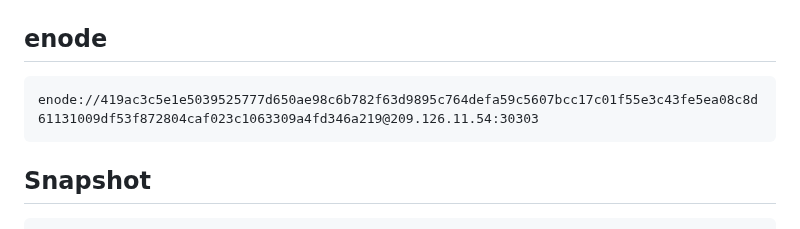
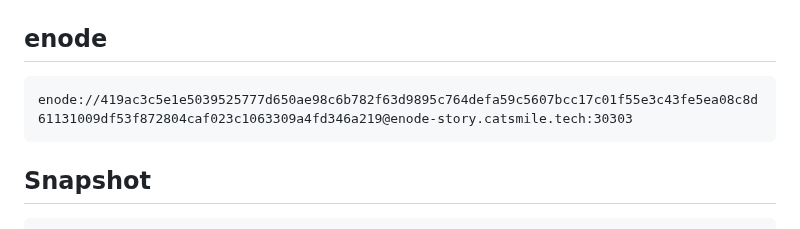
Before and after one commit to catsmile100/Validator-Testnet, a Markdown page: Story/Readme.md, the part around the change. GitHub-like rendering.

````diff
--- a/Story/Readme.md
+++ b/Story/Readme.md
@@ -48,7 +48,7 @@ fi
 ```
 ## enode
 ```
-enode://419ac3c5e1e5039525777d650ae98c6b782f63d9895c764defa59c5607bcc17c01f55e3c43fe5ea08c8d61131009df53f872804caf023c1063309a4fd346a219@209.126.11.54:30303
+enode://419ac3c5e1e5039525777d650ae98c6b782f63d9895c764defa59c5607bcc17c01f55e3c43fe5ea08c8d61131009df53f872804caf023c1063309a4fd346a219@enode-story.catsmile.tech:30303
 ```
 ## Snapshot
 ```
````
